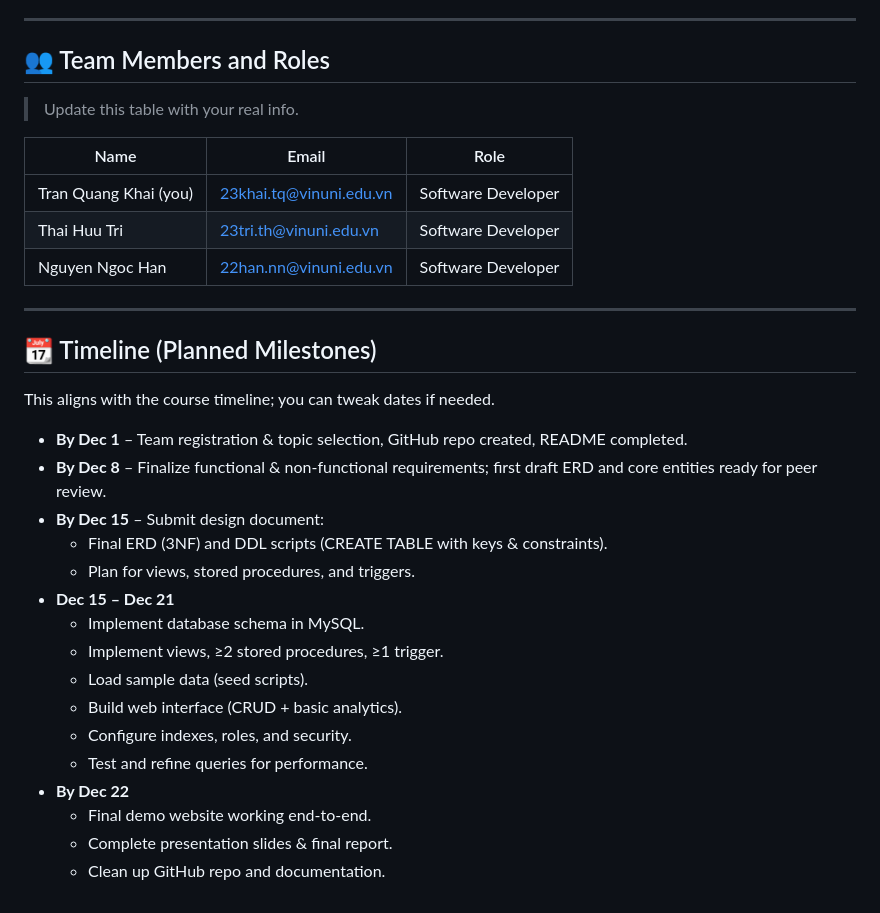
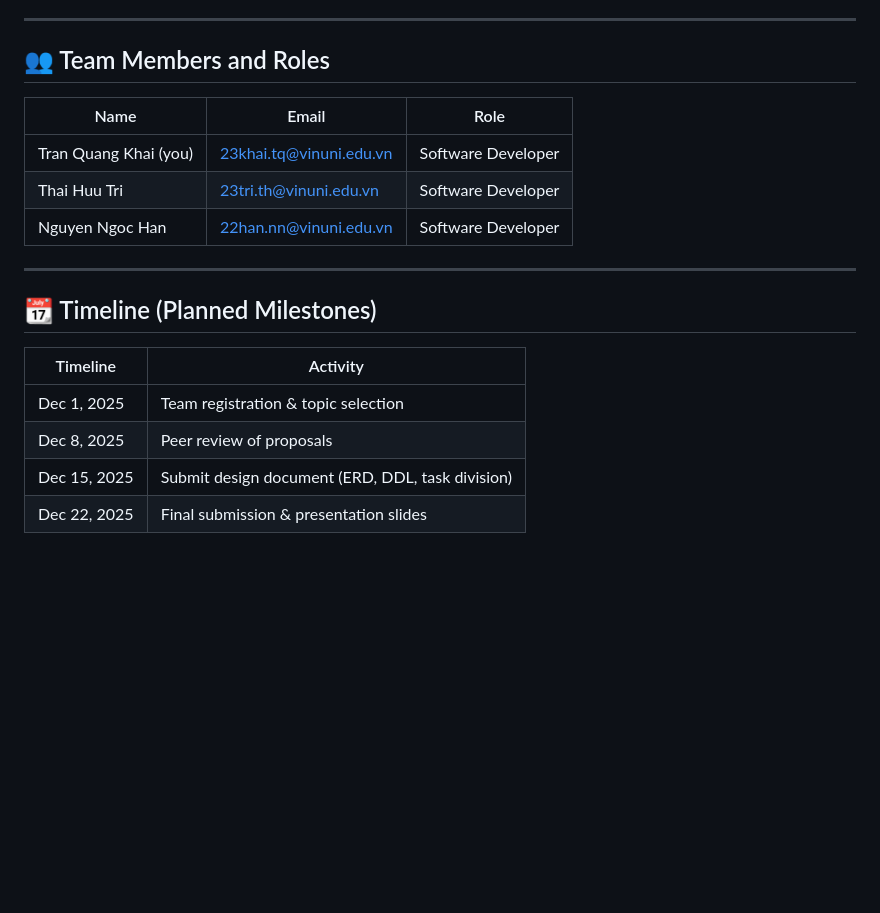
Before and after one commit to ZeakOptimistic/Vinuni-DB-Inventory-System-The-Fool, a Markdown page: README.md, the part around the change. GitHub-like rendering; blank space fills up the shorter version.

Commit message:
Correct Information of Member and Timeline

```diff
--- a/README.md
+++ b/README.md
@@ -173,8 +173,6 @@ This is an outline; details will be refined in the ERD and DDL.
 
 ## 👥 Team Members and Roles
 
-> Update this table with your real info.
-
 | Name                   | Email                    | Role                 |
 |------------------------|--------------------------|----------------------|
 | Tran Quang Khai (you)  | 23khai.tq@vinuni.edu.vn  | Software Developer   |
@@ -185,21 +183,9 @@ This is an outline; details will be refined in the ERD and DDL.
 
 ## 📆 Timeline (Planned Milestones)
 
-This aligns with the course timeline; you can tweak dates if needed.
-
-- **By Dec 1** – Team registration & topic selection, GitHub repo created, README completed.
-- **By Dec 8** – Finalize functional & non-functional requirements; first draft ERD and core entities ready for peer review.
-- **By Dec 15** – Submit design document:
-  - Final ERD (3NF) and DDL scripts (CREATE TABLE with keys & constraints).
-  - Plan for views, stored procedures, and triggers.
-- **Dec 15 – Dec 21**
-  - Implement database schema in MySQL.
-  - Implement views, ≥2 stored procedures, ≥1 trigger.
-  - Load sample data (seed scripts).
-  - Build web interface (CRUD + basic analytics).
-  - Configure indexes, roles, and security.
-  - Test and refine queries for performance.
-- **By Dec 22**
-  - Final demo website working end-to-end.
-  - Complete presentation slides & final report.
-  - Clean up GitHub repo and documentation.
+| Timeline         | Activity                                            |
+|------------------|-----------------------------------------------------|
+| Dec 1, 2025      | Team registration & topic selection                 |
+| Dec 8, 2025      | Peer review of proposals                            |
+| Dec 15, 2025     | Submit design document (ERD, DDL, task division)    |
+| Dec 22, 2025     | Final submission & presentation slides              |
```
